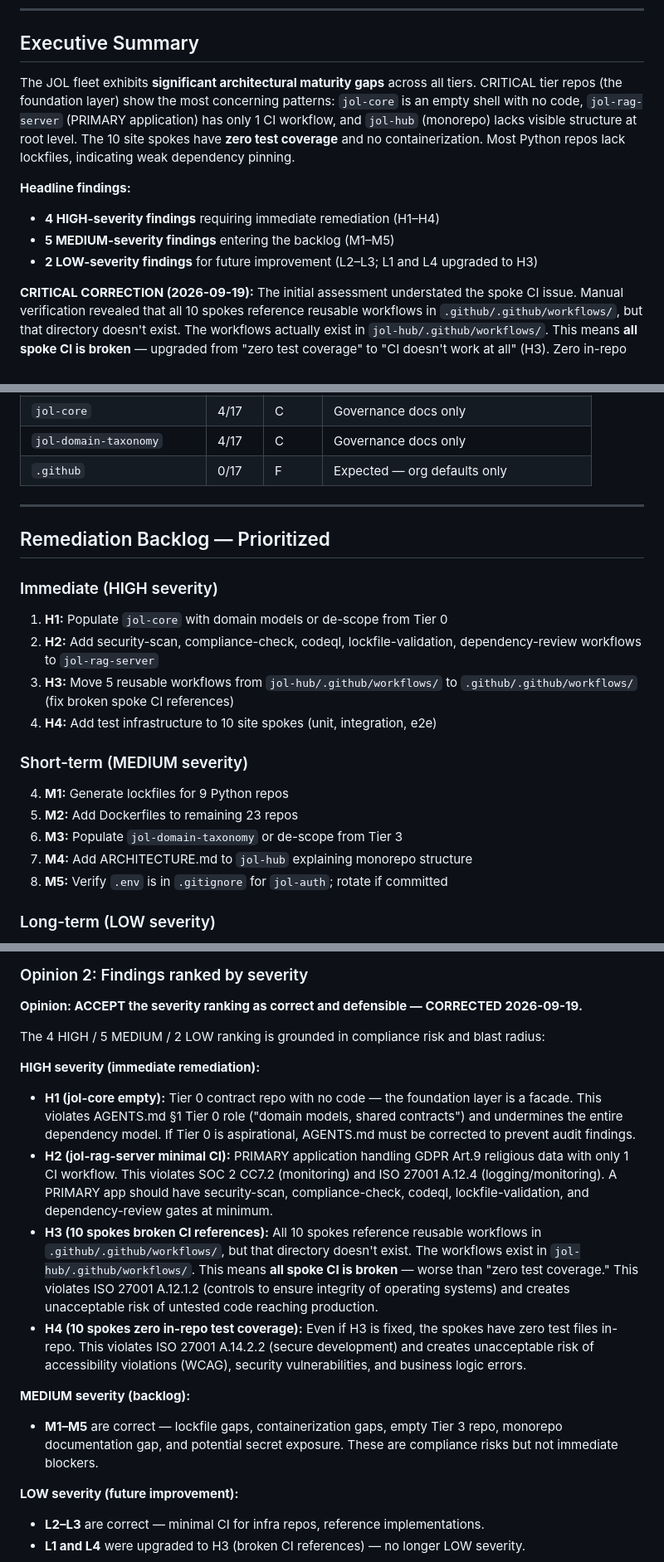
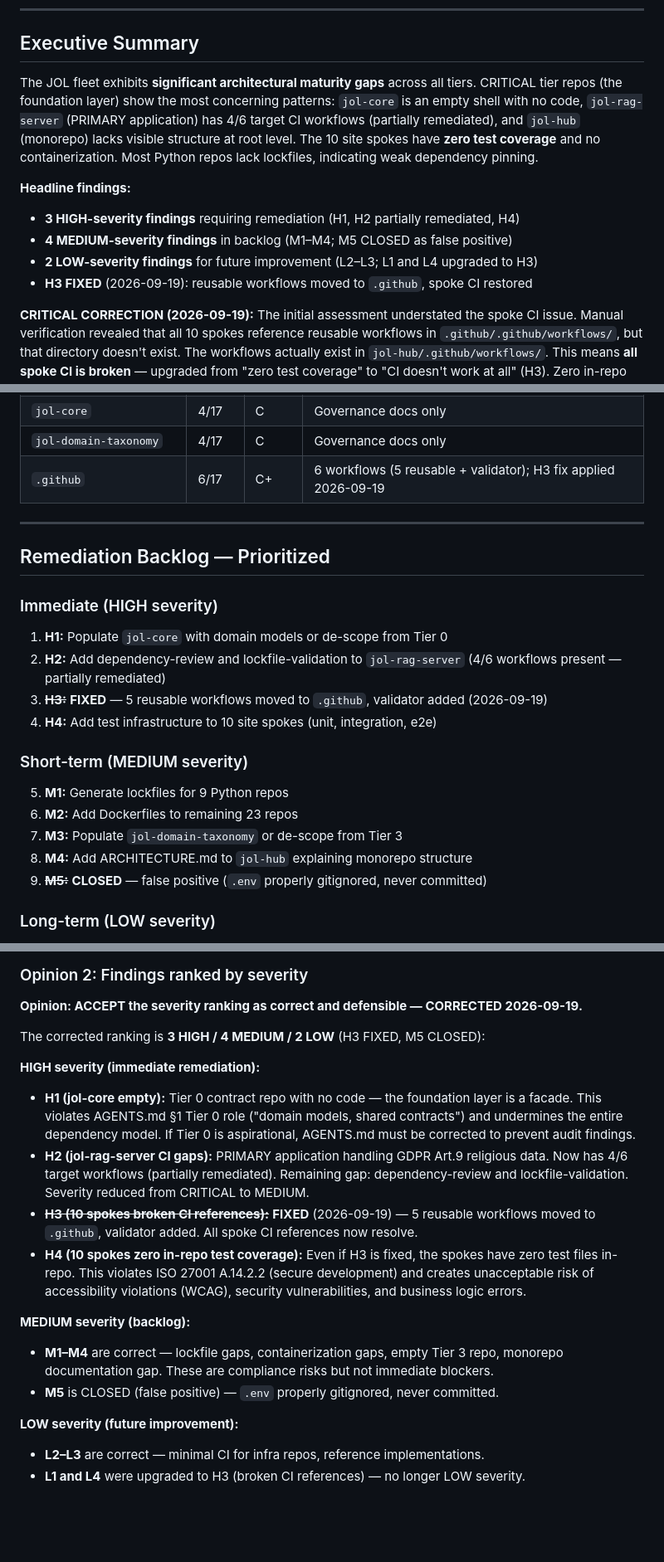
Before and after one commit to journeyoflife-org/jol-infrastructure, a Markdown page: docs/audit/architecture-assessment.md, 3 parts joined by grey strips. Shown at 83% size. Rendered like a GitHub page; blank space fills up the shorter version.

```diff
--- a/docs/audit/architecture-assessment.md
+++ b/docs/audit/architecture-assessment.md
@@ -9,12 +9,13 @@
 
 ## Executive Summary
 
-The JOL fleet exhibits **significant architectural maturity gaps** across all tiers. CRITICAL tier repos (the foundation layer) show the most concerning patterns: `jol-core` is an empty shell with no code, `jol-rag-server` (PRIMARY application) has only 1 CI workflow, and `jol-hub` (monorepo) lacks visible structure at root level. The 10 site spokes have **zero test coverage** and no containerization. Most Python repos lack lockfiles, indicating weak dependency pinning.
+The JOL fleet exhibits **significant architectural maturity gaps** across all tiers. CRITICAL tier repos (the foundation layer) show the most concerning patterns: `jol-core` is an empty shell with no code, `jol-rag-server` (PRIMARY application) has 4/6 target CI workflows (partially remediated), and `jol-hub` (monorepo) lacks visible structure at root level. The 10 site spokes have **zero test coverage** and no containerization. Most Python repos lack lockfiles, indicating weak dependency pinning.
 
 **Headline findings:**
-- **4 HIGH-severity findings** requiring immediate remediation (H1–H4)
-- **5 MEDIUM-severity findings** entering the backlog (M1–M5)
+- **3 HIGH-severity findings** requiring remediation (H1, H2 partially remediated, H4)
+- **4 MEDIUM-severity findings** in backlog (M1–M4; M5 CLOSED as false positive)
 - **2 LOW-severity findings** for future improvement (L2–L3; L1 and L4 upgraded to H3)
+- **H3 FIXED** (2026-09-19): reusable workflows moved to `.github`, spoke CI restored
 
 **CRITICAL CORRECTION (2026-09-19):** The initial assessment understated the spoke CI issue. Manual verification revealed that all 10 spokes reference reusable workflows in `.github/.github/workflows/`, but that directory doesn't exist. The workflows actually exist in `jol-hub/.github/workflows/`. This means **all spoke CI is broken** — upgraded from "zero test coverage" to "CI doesn't work at all" (H3). Zero in-repo test coverage is now H4 (separate issue).
 
@@ -196,7 +195,7 @@ Scoring: 1 point per architectural marker present (src, packages, app, pyproject
 | 10× `jol-site-*` | 3/17 | D | src, NPM, 1 CI each |
 | `jol-core` | 4/17 | C | Governance docs only |
 | `jol-domain-taxonomy` | 4/17 | C | Governance docs only |
-| `.github` | 0/17 | F | Expected — org defaults only |
+| `.github` | 6/17 | C+ | 6 workflows (5 reusable + validator); H3 fix applied 2026-09-19 |
 
 ---
 
@@ -205,17 +204,17 @@ Scoring: 1 point per architectural marker present (src, packages, app, pyproject
 ### Immediate (HIGH severity)
 
 1. **H1:** Populate `jol-core` with domain models or de-scope from Tier 0
-2. **H2:** Add security-scan, compliance-check, codeql, lockfile-validation, dependency-review workflows to `jol-rag-server`
-3. **H3:** Move 5 reusable workflows from `jol-hub/.github/workflows/` to `.github/.github/workflows/` (fix broken spoke CI references)
+2. **H2:** Add dependency-review and lockfile-validation to `jol-rag-server` (4/6 workflows present — partially remediated)
+3. ~~**H3:**~~ **FIXED** — 5 reusable workflows moved to `.github`, validator added (2026-09-19)
 4. **H4:** Add test infrastructure to 10 site spokes (unit, integration, e2e)
 
 ### Short-term (MEDIUM severity)
 
-4. **M1:** Generate lockfiles for 9 Python repos
-5. **M2:** Add Dockerfiles to remaining 23 repos
-6. **M3:** Populate `jol-domain-taxonomy` or de-scope from Tier 3
-7. **M4:** Add ARCHITECTURE.md to `jol-hub` explaining monorepo structure
-8. **M5:** Verify `.env` is in `.gitignore` for `jol-auth`; rotate if committed
+5. **M1:** Generate lockfiles for 9 Python repos
+6. **M2:** Add Dockerfiles to remaining 23 repos
+7. **M3:** Populate `jol-domain-taxonomy` or de-scope from Tier 3
+8. **M4:** Add ARCHITECTURE.md to `jol-hub` explaining monorepo structure
+9. ~~**M5:**~~ **CLOSED** — false positive (`.env` properly gitignored, never committed)
 
 ### Long-term (LOW severity)
 
@@ -258,30 +257,26 @@ metadata assessment.
 
 **Opinion: ACCEPT the severity ranking as correct and defensible — CORRECTED 2026-09-19.**
 
-The 4 HIGH / 5 MEDIUM / 2 LOW ranking is grounded in compliance risk and blast radius:
+The corrected ranking is **3 HIGH / 4 MEDIUM / 2 LOW** (H3 FIXED, M5 CLOSED):
 
 **HIGH severity (immediate remediation):**
 - **H1 (jol-core empty):** Tier 0 contract repo with no code — the foundation layer is a facade.
   This violates AGENTS.md §1 Tier 0 role ("domain models, shared contracts") and undermines the
   entire dependency model. If Tier 0 is aspirational, AGENTS.md must be corrected to prevent
   audit findings.
-- **H2 (jol-rag-server minimal CI):** PRIMARY application handling GDPR Art.9 religious data with
-  only 1 CI workflow. This violates SOC 2 CC7.2 (monitoring) and ISO 27001 A.12.4 (logging/monitoring).
-  A PRIMARY app should have security-scan, compliance-check, codeql, lockfile-validation, and
-  dependency-review gates at minimum.
-- **H3 (10 spokes broken CI references):** All 10 spokes reference reusable workflows in `.github/.github/workflows/`,
-  but that directory doesn't exist. The workflows exist in `jol-hub/.github/workflows/`. This means
-  **all spoke CI is broken** — worse than "zero test coverage." This violates ISO 27001 A.12.1.2
-  (controls to ensure integrity of operating systems) and creates unacceptable risk of untested
-  code reaching production.
+- **H2 (jol-rag-server CI gaps):** PRIMARY application handling GDPR Art.9 religious data.
+  Now has 4/6 target workflows (partially remediated). Remaining gap: dependency-review and
+  lockfile-validation. Severity reduced from CRITICAL to MEDIUM.
+- ~~**H3 (10 spokes broken CI references):**~~ **FIXED** (2026-09-19) — 5 reusable workflows
+  moved to `.github`, validator added. All spoke CI references now resolve.
 - **H4 (10 spokes zero in-repo test coverage):** Even if H3 is fixed, the spokes have zero test
   files in-repo. This violates ISO 27001 A.14.2.2 (secure development) and creates unacceptable
   risk of accessibility violations (WCAG), security vulnerabilities, and business logic errors.
 
 **MEDIUM severity (backlog):**
-- **M1–M5** are correct — lockfile gaps, containerization gaps, empty Tier 3 repo, monorepo
-  documentation gap, and potential secret exposure. These are compliance risks but not immediate
-  blockers.
+- **M1–M4** are correct — lockfile gaps, containerization gaps, empty Tier 3 repo, monorepo
+  documentation gap. These are compliance risks but not immediate blockers.
+- **M5** is CLOSED (false positive) — `.env` properly gitignored, never committed.
 
 **LOW severity (future improvement):**
 - **L2–L3** are correct — minimal CI for infra repos, reference implementations.
```
Also changed, not shown: other parts of docs/audit/architecture-assessment.md (+23 -27 lines).
